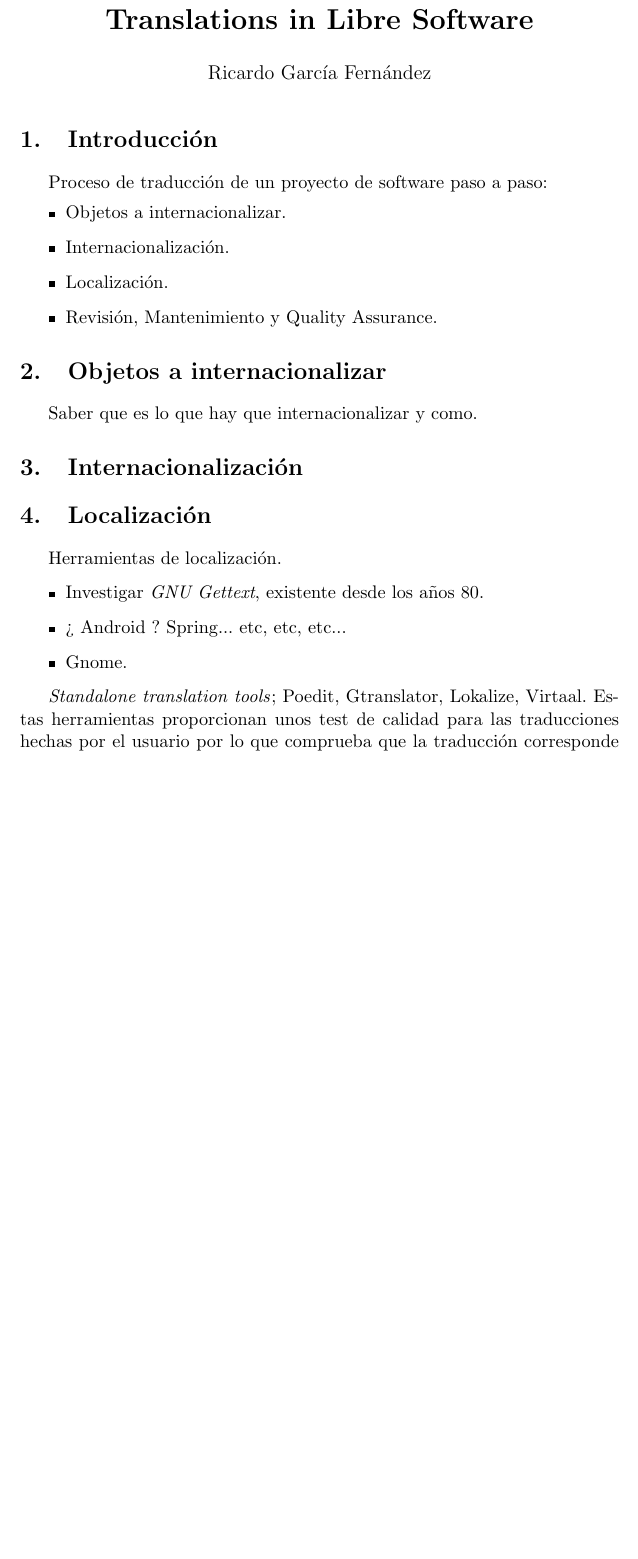
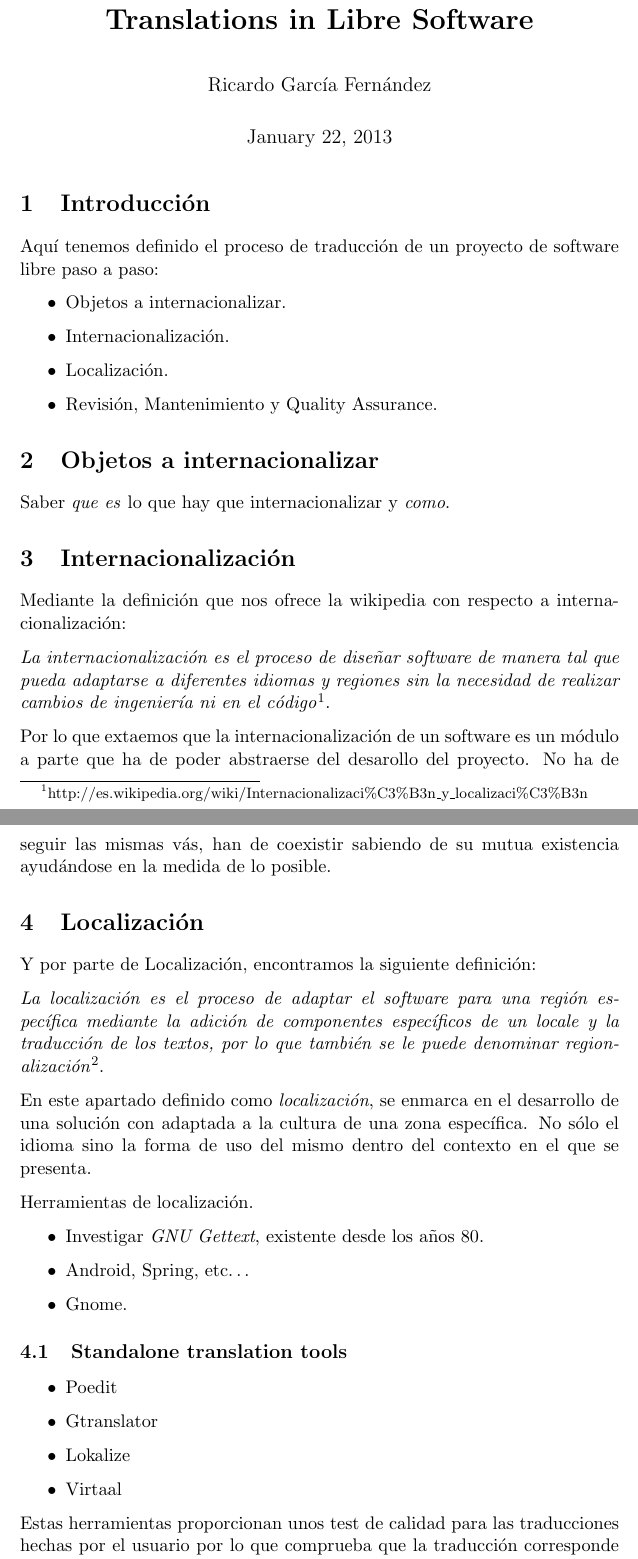
Before and after one commit to ricardogarfe/mswl-case-studies, a LaTeX document (004-Translations/translation-libre-software.tex): part of page 1 of 2 before the commit and two parts of pages 1 and 2 of 3 after it, the two joined at a grey line, cut so that both start at the same text, the shorter picture padded with empty space. Compiled offline with pdfLaTeX.

Commit message:
Traducciones en FLOSS.

```diff
--- a/004-Translations/translation-libre-software.tex
+++ b/004-Translations/translation-libre-software.tex
@@ -1,47 +1,64 @@
 \documentclass[11pt]{article}
 \usepackage[utf8]{inputenc}
-\usepackage[spanish]{babel}
+\usepackage[parfill]{parskip}
+\usepackage{graphicx}
+\usepackage{float}
+\usepackage{fancyvrb}
+\usepackage{listings}
 
 \title{\textbf{Translations in Libre Software}}
 \author{Ricardo Garc\'ia Fern\'andez}
-\date{}
+\date{\today}
 \begin{document}
 
 \maketitle
 
 \section{Introducci\'on}
 
-Proceso de traducción de un proyecto de software paso a paso:
+\par Aqu\'i tenemos definido el proceso de traducci\'on de un proyecto de software libre paso a paso:
 \begin{itemize}
     \item Objetos a internacionalizar.
-    \item Internacionalización.
-    \item Localización.
-    \item Revisión, Mantenimiento y Quality Assurance.
+    \item Internacionalizaci\'on.
+    \item Localizaci\'on.
+    \item Revisi\'on, Mantenimiento y Quality Assurance.
 \end{itemize}
 
 \section{Objetos a internacionalizar}
 
-Saber que es lo que hay que internacionalizar y como.
+Saber \emph{que es} lo que hay que internacionalizar y \emph{como}.
 
-\section{Internacionalización}
+\section{Internacionalizaci\'on}
 
+\par Mediante la definici\'on que nos ofrece la wikipedia con respecto a internacionalizaci\'on:
 
+\emph{La internacionalizaci\'on es el proceso de dise\~nar software de manera tal que pueda adaptarse a diferentes idiomas y regiones sin la necesidad de realizar cambios de ingenier\'ia ni en el c\'odigo}\footnote{http://es.wikipedia.org/wiki/Internacionalizaci\%C3\%B3n\_y\_localizaci\%C3\%B3n}.
 
-\section{Localización}
+\par Por lo que extaemos que la internacionalizaci\'on de un software es un m\'odulo a parte que ha de poder abstraerse del desarollo del proyecto. No ha de seguir las mismas v\'as, han de coexistir sabiendo de su mutua existencia ayud\'andose en la medida de lo posible.
 
-Herramientas de localización.
+\section{Localizaci\'on}
+
+\par Y por parte de Localizaci\'on, encontramos la siguiente definici\'on:
+
+\emph{La localizaci\'on es el proceso de adaptar el software para una regi\'on espec\'ifica mediante la adici\'on de componentes espec\'ificos de un locale y la traducci\'on de los textos, por lo que tambi\'en se le puede denominar regionalizaci\'on}\footnote{http://es.wikipedia.org/wiki/Internacionalizaci\%C3\%B3n\_y\_localizaci\%C3\%B3n}.
+
+\par En este apartado definido como \emph{localizaci\'on}, se enmarca en el desarrollo de una soluci\'on con adaptada a la cultura de una zona espec\'ifica. No s\'olo el idioma sino la forma de uso del mismo dentro del contexto en el que se presenta.
+
+\par Herramientas de localizaci\'on.
 
 \begin{itemize}
-    \item Investigar \emph{GNU Gettext}, existente desde los años 80.
-    \item ¿ Android ? Spring... etc, etc, etc...
+    \item Investigar \emph{GNU Gettext}, existente desde los a\~nos 80.
+    \item Android, Spring, etc\ldots
     \item Gnome.
 \end{itemize}
 
-\emph{Standalone translation tools}; Poedit, Gtranslator, Lokalize, Virtaal.
-    Estas herramientas proporcionan unos test de calidad para las traducciones hechas por el usuario por lo que comprueba que la traducción corresponde (como) a la realidad. \textbf{¿Autocorrección de palabras?}
+\subsection{Standalone translation tools}
 
-\emph{Translation Web platforms}; Pootle, Launchpad, Transifex, Weblate.
-Se coordinan con el repositorio de código online para gestionar los ficheros.
+\begin{itemize}
+	\item Poedit
+	\item Gtranslator
+	\item Lokalize
+	\item Virtaal
+\end{itemize}
 
-\emph{Módulos}; Wordpress, Drupal, ¿Blogger?
+\par Estas herramientas proporcionan unos test de calidad para las traducciones hechas por el usuario por lo que comprueba que la traducci\'on corresponde (como) a la realidad. \textbf{¿Autocorrecci\'on de palabras?}
 
```
Also changed, not shown: 004-Translations/translation-libre-software.tex (25 more changed lines).
